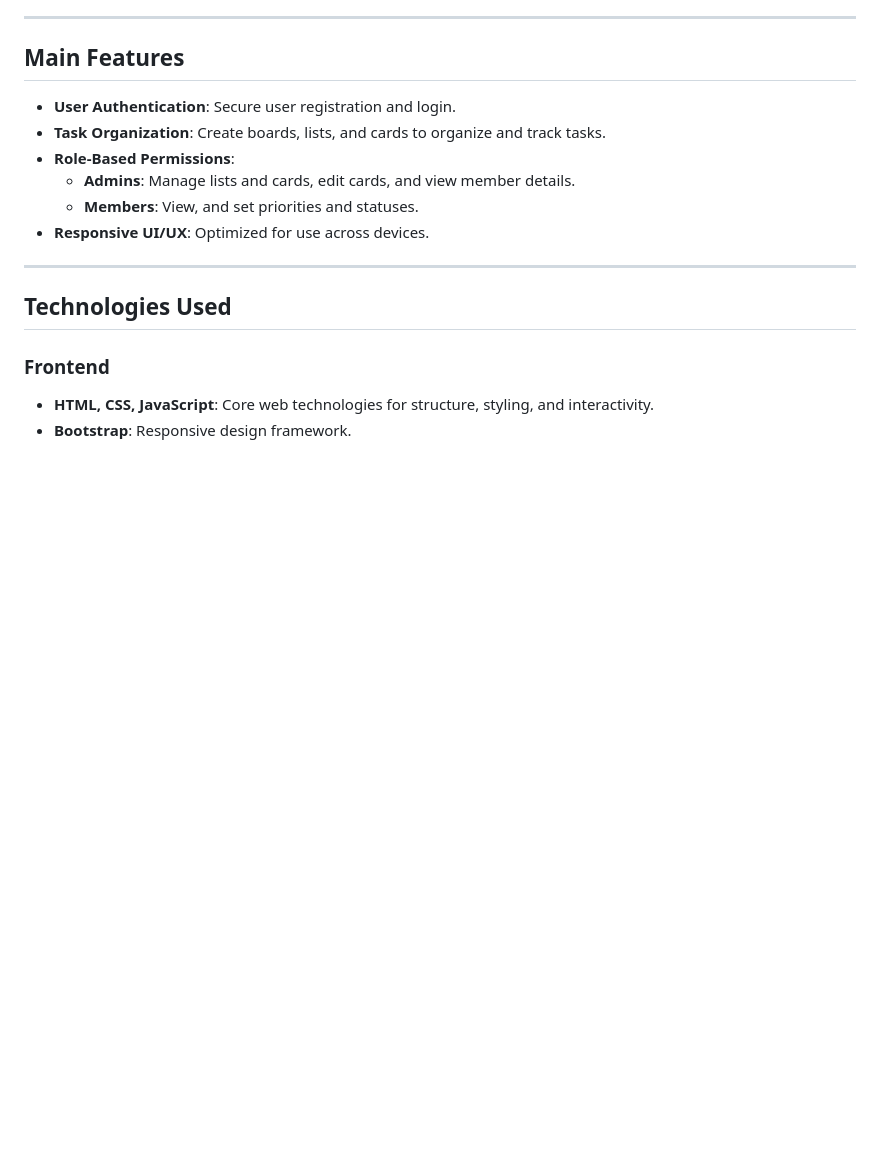
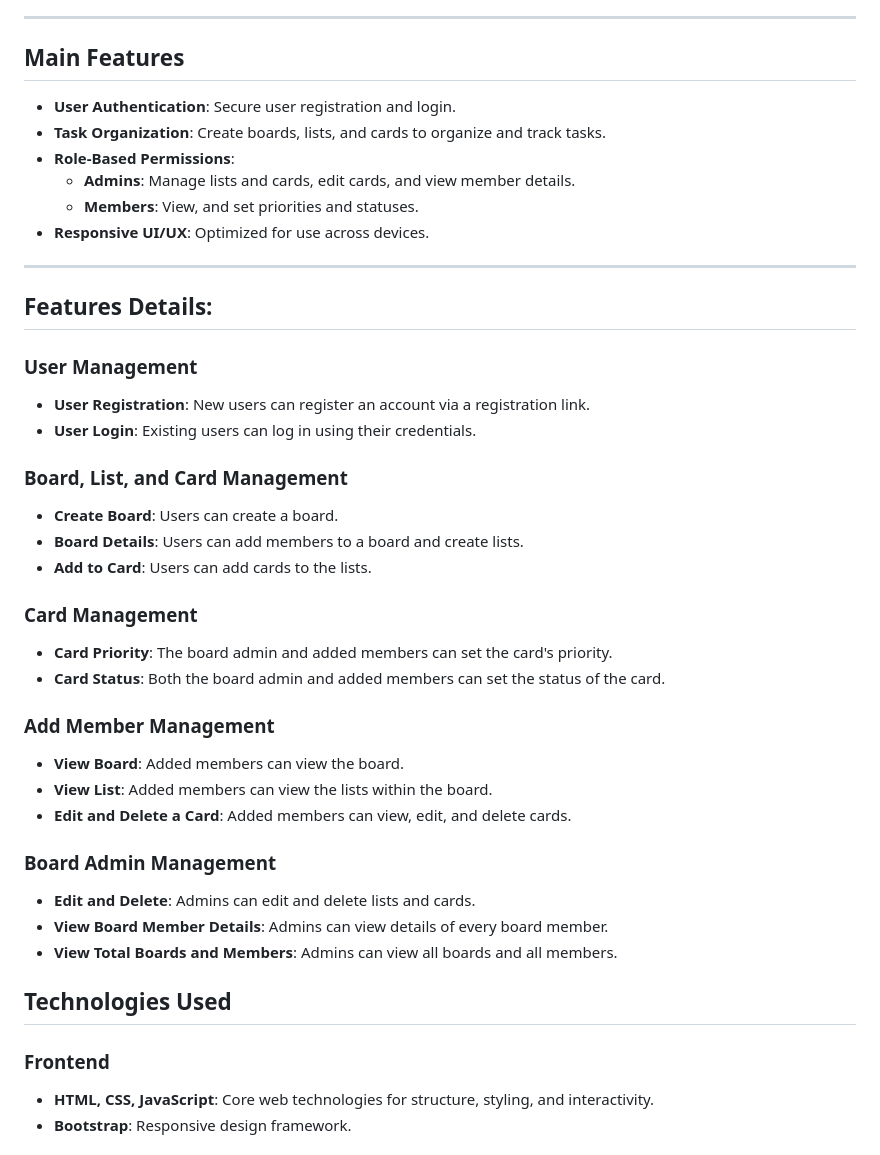
Before and after one commit to AmenaAkterKeya/workio., a Markdown page: README.md, the part around the change. Drawn GitHub-style; blank space fills up the shorter version.

```diff
--- a/README.md
+++ b/README.md
@@ -14,7 +14,30 @@
 - **Responsive UI/UX**: Optimized for use across devices.
 
 ---
+## Features Details:
 
+### User Management
+- **User Registration**: New users can register an account via a registration link.
+- **User Login**: Existing users can log in using their credentials.
+
+### Board, List, and Card Management
+- **Create Board**: Users can create a board.
+- **Board Details**: Users can add members to a board and create lists.
+- **Add to Card**: Users can add cards to the lists.
+
+### Card Management
+- **Card Priority**: The board admin and added members can set the card's priority.
+- **Card Status**: Both the board admin and added members can set the status of the card.
+
+### Add Member Management
+- **View Board**: Added members can view the board.
+- **View List**: Added members can view the lists within the board.
+- **Edit and Delete a Card**: Added members can view, edit, and delete cards.
+
+### Board Admin Management
+- **Edit and Delete**: Admins can edit and delete lists and cards.
+- **View Board Member Details**: Admins can view details of every board member.
+- **View Total Boards and Members**: Admins can view all boards and all members.
 ## Technologies Used
 
 ### Frontend
```
